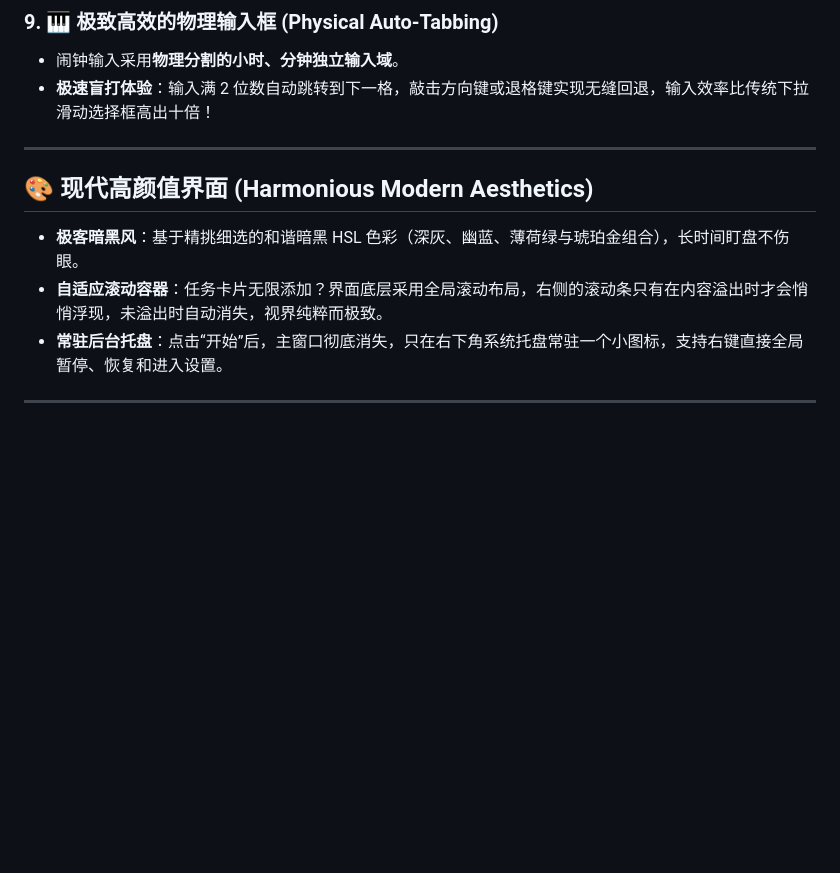
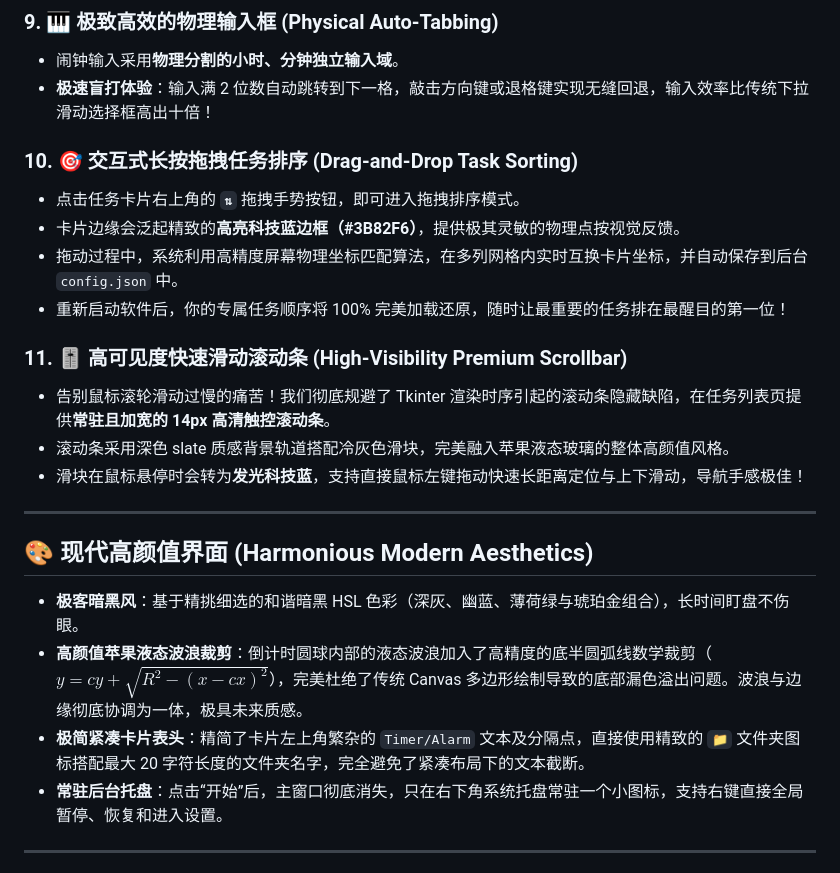
Before and after one commit to thisisfrankryan/NativeLoopTimer, a Markdown page: README.md, the part around the change. Drawn GitHub-style; blank space fills up the shorter version.

Commit message:
Update README.md with drag-sorting & high-visibility scrollbar features and rebuild NativeLoopTimer.zip release bundle

```diff
--- a/README.md
+++ b/README.md
@@ -58,12 +58,24 @@
 * 闹钟输入采用**物理分割的小时、分钟独立输入域**。
 * **极速盲打体验**：输入满 2 位数自动跳转到下一格，敲击方向键或退格键实现无缝回退，输入效率比传统下拉滑动选择框高出十倍！
 
+### 10. 🎯 交互式长按拖拽任务排序 (Drag-and-Drop Task Sorting)
+* 点击任务卡片右上角的 **`⇅`** 拖拽手势按钮，即可进入拖拽排序模式。
+* 卡片边缘会泛起精致的**高亮科技蓝边框（#3B82F6）**，提供极其灵敏的物理点按视觉反馈。
+* 拖动过程中，系统利用高精度屏幕物理坐标匹配算法，在多列网格内实时互换卡片坐标，并自动保存到后台 `config.json` 中。
+* 重新启动软件后，你的专属任务顺序将 100% 完美加载还原，随时让最重要的任务排在最醒目的第一位！
+
+### 11. 🎚️ 高可见度快速滑动滚动条 (High-Visibility Premium Scrollbar)
+* 告别鼠标滚轮滑动过慢的痛苦！我们彻底规避了 Tkinter 渲染时序引起的滚动条隐藏缺陷，在任务列表页提供**常驻且加宽的 14px 高清触控滚动条**。
+* 滚动条采用深色 slate 质感背景轨道搭配冷灰色滑块，完美融入苹果液态玻璃的整体高颜值风格。
+* 滑块在鼠标悬停时会转为**发光科技蓝**，支持直接鼠标左键拖动快速长距离定位与上下滑动，导航手感极佳！
+
 ---
 
 ## 🎨 现代高颜值界面 (Harmonious Modern Aesthetics)
 
 * **极客暗黑风**：基于精挑细选的和谐暗黑 HSL 色彩（深灰、幽蓝、薄荷绿与琥珀金组合），长时间盯盘不伤眼。
-* **自适应滚动容器**：任务卡片无限添加？界面底层采用全局滚动布局，右侧的滚动条只有在内容溢出时才会悄悄浮现，未溢出时自动消失，视界纯粹而极致。
+* **高颜值苹果液态波浪裁剪**：倒计时圆球内部的液态波浪加入了高精度的底半圆弧线数学裁剪（$y = cy + \sqrt{R^2 - (x - cx)^2}$），完美杜绝了传统 Canvas 多边形绘制导致的底部漏色溢出问题。波浪与边缘彻底协调为一体，极具未来质感。
+* **极简紧凑卡片表头**：精简了卡片左上角繁杂的 `Timer/Alarm` 文本及分隔点，直接使用精致的 `📁` 文件夹图标搭配最大 20 字符长度的文件夹名字，完全避免了紧凑布局下的文本截断。
 * **常驻后台托盘**：点击“开始”后，主窗口彻底消失，只在右下角系统托盘常驻一个小图标，支持右键直接全局暂停、恢复和进入设置。
 
 ---
```
